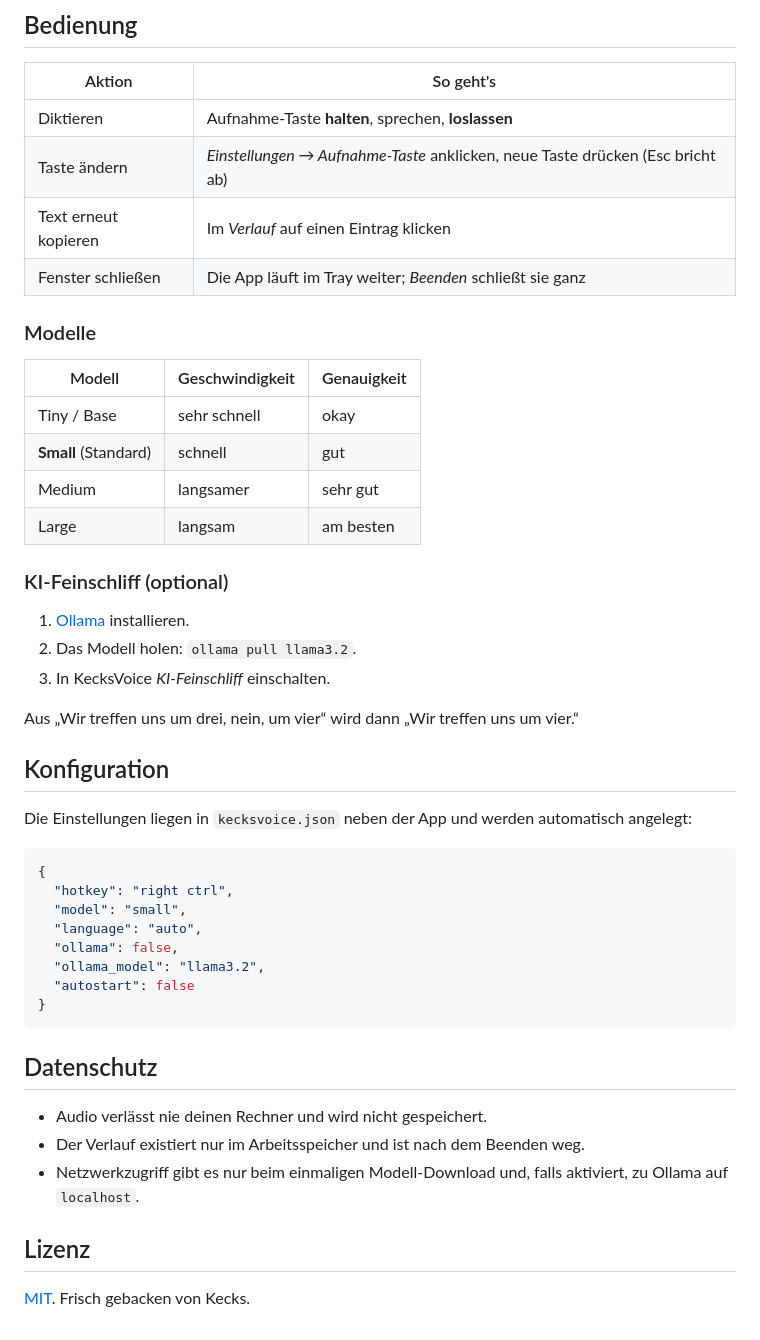
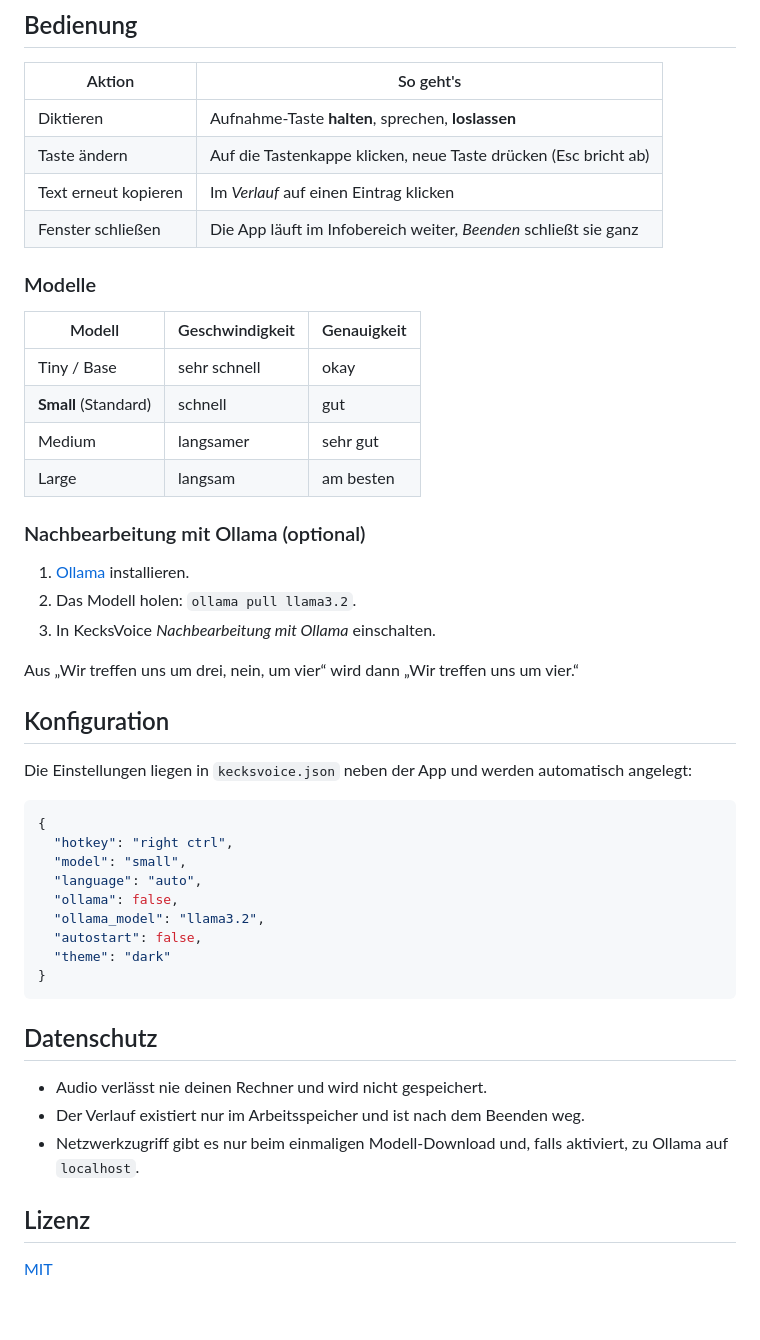
Before and after one commit to KecksKruemmel/kecks-voice, a Markdown page: README.md, the part around one of its changes. Drawn GitHub-style.

````diff
--- a/README.md
+++ b/README.md
@@ -50,9 +50,9 @@ Danach liegt `dist\KecksVoice.exe` bereit. Die Datei braucht kein installiertes
 | Aktion | So geht's |
 |---|---|
 | Diktieren | Aufnahme-Taste **halten**, sprechen, **loslassen** |
-| Taste ändern | *Einstellungen → Aufnahme-Taste* anklicken, neue Taste drücken (Esc bricht ab) |
+| Taste ändern | Auf die Tastenkappe klicken, neue Taste drücken (Esc bricht ab) |
 | Text erneut kopieren | Im *Verlauf* auf einen Eintrag klicken |
-| Fenster schließen | Die App läuft im Tray weiter; *Beenden* schließt sie ganz |
+| Fenster schließen | Die App läuft im Infobereich weiter, *Beenden* schließt sie ganz |
 
 ### Modelle
 
@@ -63,11 +63,11 @@ Danach liegt `dist\KecksVoice.exe` bereit. Die Datei braucht kein installiertes
 | Medium | langsamer | sehr gut |
 | Large | langsam | am besten |
 
-### KI-Feinschliff (optional)
+### Nachbearbeitung mit Ollama (optional)
 
 1. [Ollama](https://ollama.com) installieren.
 2. Das Modell holen: `ollama pull llama3.2`.
-3. In KecksVoice *KI-Feinschliff* einschalten.
+3. In KecksVoice *Nachbearbeitung mit Ollama* einschalten.
 
 Aus „Wir treffen uns um drei, nein, um vier“ wird dann „Wir treffen uns um vier.“
 
@@ -82,7 +82,8 @@ Die Einstellungen liegen in `kecksvoice.json` neben der App und werden automatis
   "language": "auto",
   "ollama": false,
   "ollama_model": "llama3.2",
-  "autostart": false
+  "autostart": false,
+  "theme": "dark"
 }
 ```
 
@@ -94,4 +95,4 @@ Die Einstellungen liegen in `kecksvoice.json` neben der App und werden automatis
 
 ## Lizenz
 
-[MIT](LICENSE). Frisch gebacken von Kecks.
+[MIT](LICENSE)
````
Also changed, not shown: other parts of README.md (+8 -8 lines), docs/screenshot.png, 4 other files.
